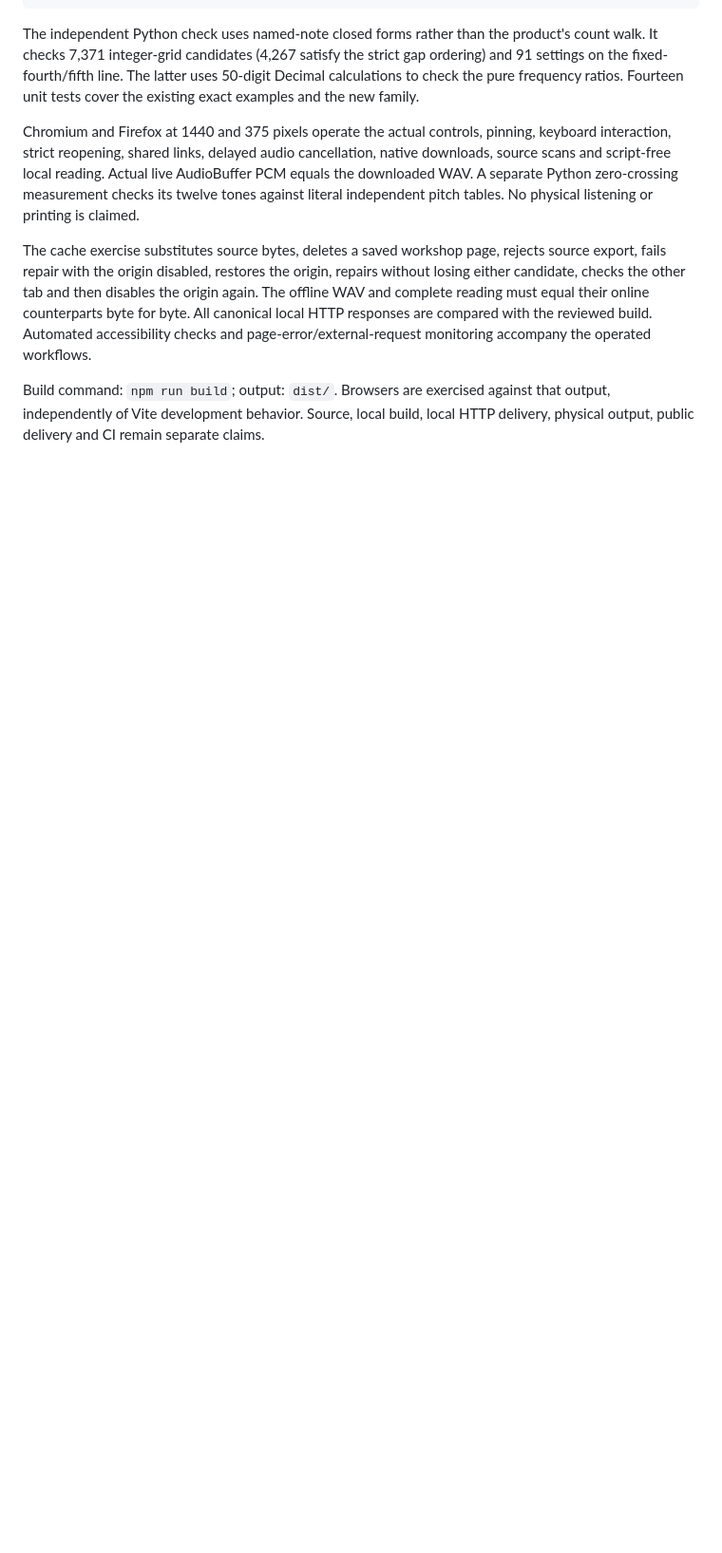
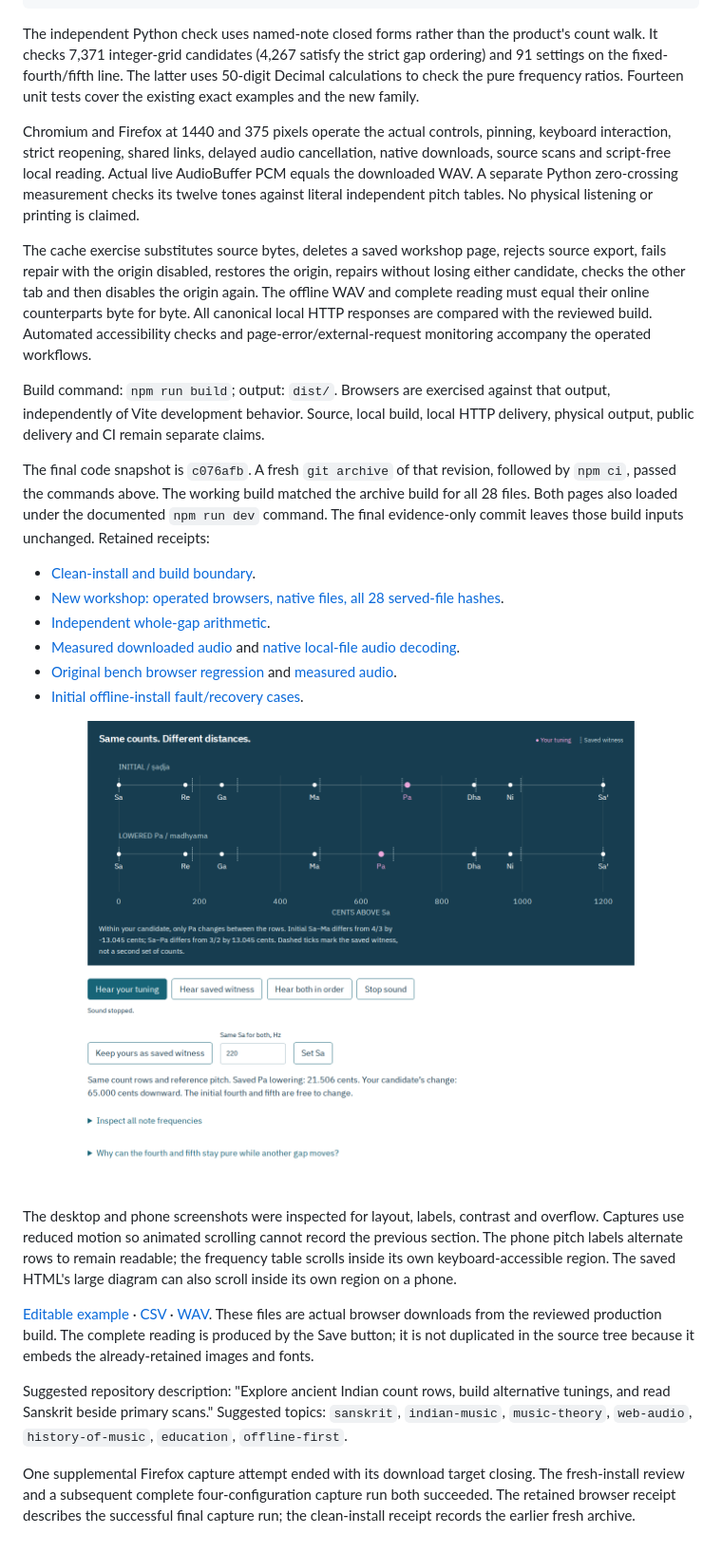
Before and after one commit to antonsoo/grama, a Markdown page: docs/tuning-review.md, the part around the change. Shown at 95% size. Drawn GitHub-style; pictures changed too: docs/assets/tuning-instrument-desktop.png (added); blank space fills up the shorter version.

```diff
--- a/docs/tuning-review.md
+++ b/docs/tuning-review.md
@@ -175,3 +175,38 @@ Build command: `npm run build`; output: `dist/`. Browsers are exercised against
 that output, independently of Vite development behavior. Source, local build,
 local HTTP delivery, physical output, public delivery and CI remain separate
 claims.
+
+The final code snapshot is `c076afb`. A fresh `git archive` of that revision,
+followed by `npm ci`, passed the commands above. The working build matched
+the archive build for all 28 files. Both pages also loaded under the documented
+`npm run dev` command. The final evidence-only commit leaves those build inputs
+unchanged. Retained receipts:
+- [Clean-install and build boundary](tuning-clean-review.json).
+- [New workshop: operated browsers, native files, all 28 served-file hashes](tuning-browser-review.json).
+- [Independent whole-gap arithmetic](tuning-model-review.json).
+- [Measured downloaded audio](tuning-audio-review.json) and [native local-file audio decoding](tuning-native-audio-review.json).
+- [Original bench browser regression](tuning-bench-regression.json) and [measured audio](tuning-bench-audio-review.json).
+- [Initial offline-install fault/recovery cases](tuning-offline-failure.json).
+
+![The two witnesses in the production pitch instrument](assets/tuning-instrument-desktop.png)
+
+The desktop and phone screenshots were inspected for layout, labels, contrast
+and overflow. Captures use reduced motion so animated scrolling cannot record
+the previous section. The phone pitch labels alternate rows to remain readable; the
+frequency table scrolls inside its own keyboard-accessible region. The saved
+HTML's large diagram can also scroll inside its own region on a phone.
+
+[Editable example](../examples/tuning-family.json) ·
+[CSV](../examples/tuning-family.csv) · [WAV](../examples/tuning-family.wav).
+These files are actual browser downloads from the reviewed production build.
+The complete reading is produced by the Save button; it is not duplicated in
+the source tree because it embeds the already-retained images and fonts.
+
+Suggested repository description: "Explore ancient Indian count rows, build alternative tunings, and read Sanskrit beside primary scans."
+Suggested topics: `sanskrit`, `indian-music`, `music-theory`, `web-audio`,
+`history-of-music`, `education`, `offline-first`.
+
+One supplemental Firefox capture attempt ended with its download target closing.
+The fresh-install review and a subsequent complete four-configuration capture
+run both succeeded. The retained browser receipt describes the successful
+final capture run; the clean-install receipt records the earlier fresh archive.
```
Also changed, not shown: README.md (+4 -0 lines), docs/assets/tuning-controls-mobile.png, docs/assets/tuning-desktop.png, docs/assets/tuning-instrument-mobile.png (added), docs/assets/tuning-mobile.png, 13 other files.
